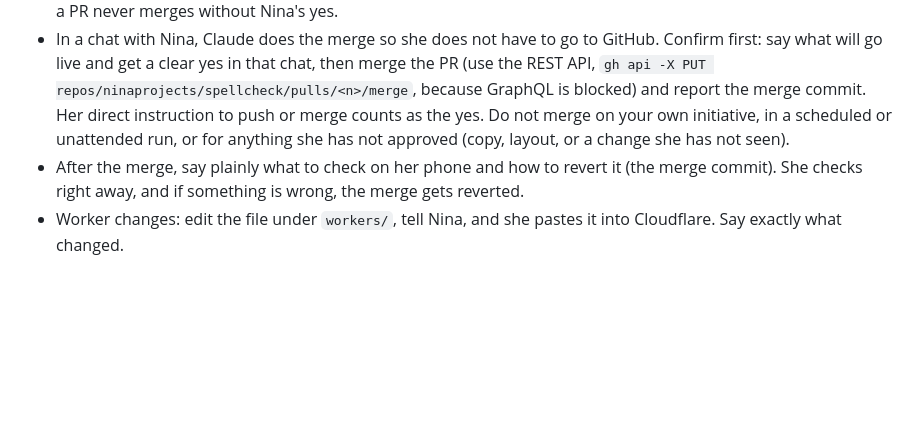
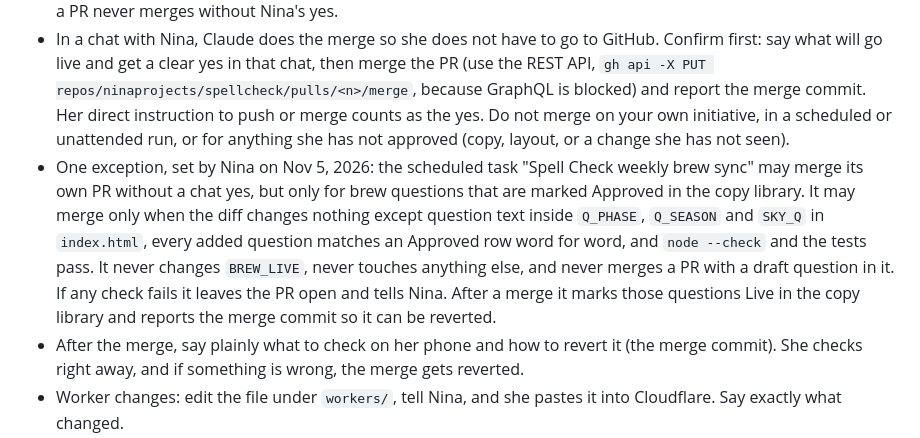
Before and after one commit to ninaprojects/spellcheck, a Markdown page: CLAUDE.md, the part around the change. Drawn GitHub-style; blank space fills up the shorter version.

Commit message:
CLAUDE.md: allow the weekly brew sync task to merge approved brew questions (CLAUDE.md)
Co-Authored-By: Claude Sonnet 5.5 <noreply@anthropic.com>
Claude-Session: https://claude.ai/code/session_01GZoJ4LX4kh1binSJKAbWkV

```diff
--- a/CLAUDE.md
+++ b/CLAUDE.md
@@ -94,6 +94,7 @@ Public name is always "Spell Check". "Practical Magic" is a private nickname onl
 - Nina reviews anything creative (copy, tone, wording) or structural (layout, navigation) before it is built. Show the plan or the actual text first. Wait for a go-ahead. Do not implement unapproved changes.
 - Work on a branch named `claude/<short-topic>` and open a pull request. Merging deploys to four daily users, so a PR never merges without Nina's yes.
 - In a chat with Nina, Claude does the merge so she does not have to go to GitHub. Confirm first: say what will go live and get a clear yes in that chat, then merge the PR (use the REST API, `gh api -X PUT repos/ninaprojects/spellcheck/pulls/<n>/merge`, because GraphQL is blocked) and report the merge commit. Her direct instruction to push or merge counts as the yes. Do not merge on your own initiative, in a scheduled or unattended run, or for anything she has not approved (copy, layout, or a change she has not seen).
+- One exception, set by Nina on Nov 5, 2026: the scheduled task "Spell Check weekly brew sync" may merge its own PR without a chat yes, but only for brew questions that are marked Approved in the copy library. It may merge only when the diff changes nothing except question text inside `Q_PHASE`, `Q_SEASON` and `SKY_Q` in `index.html`, every added question matches an Approved row word for word, and `node --check` and the tests pass. It never changes `BREW_LIVE`, never touches anything else, and never merges a PR with a draft question in it. If any check fails it leaves the PR open and tells Nina. After a merge it marks those questions Live in the copy library and reports the merge commit so it can be reverted.
 - After the merge, say plainly what to check on her phone and how to revert it (the merge commit). She checks right away, and if something is wrong, the merge gets reverted.
 - Worker changes: edit the file under `workers/`, tell Nina, and she pastes it into Cloudflare. Say exactly what changed.
 - Commit messages: a short summary line, with an optional longer description. Say which file(s) changed.
```
